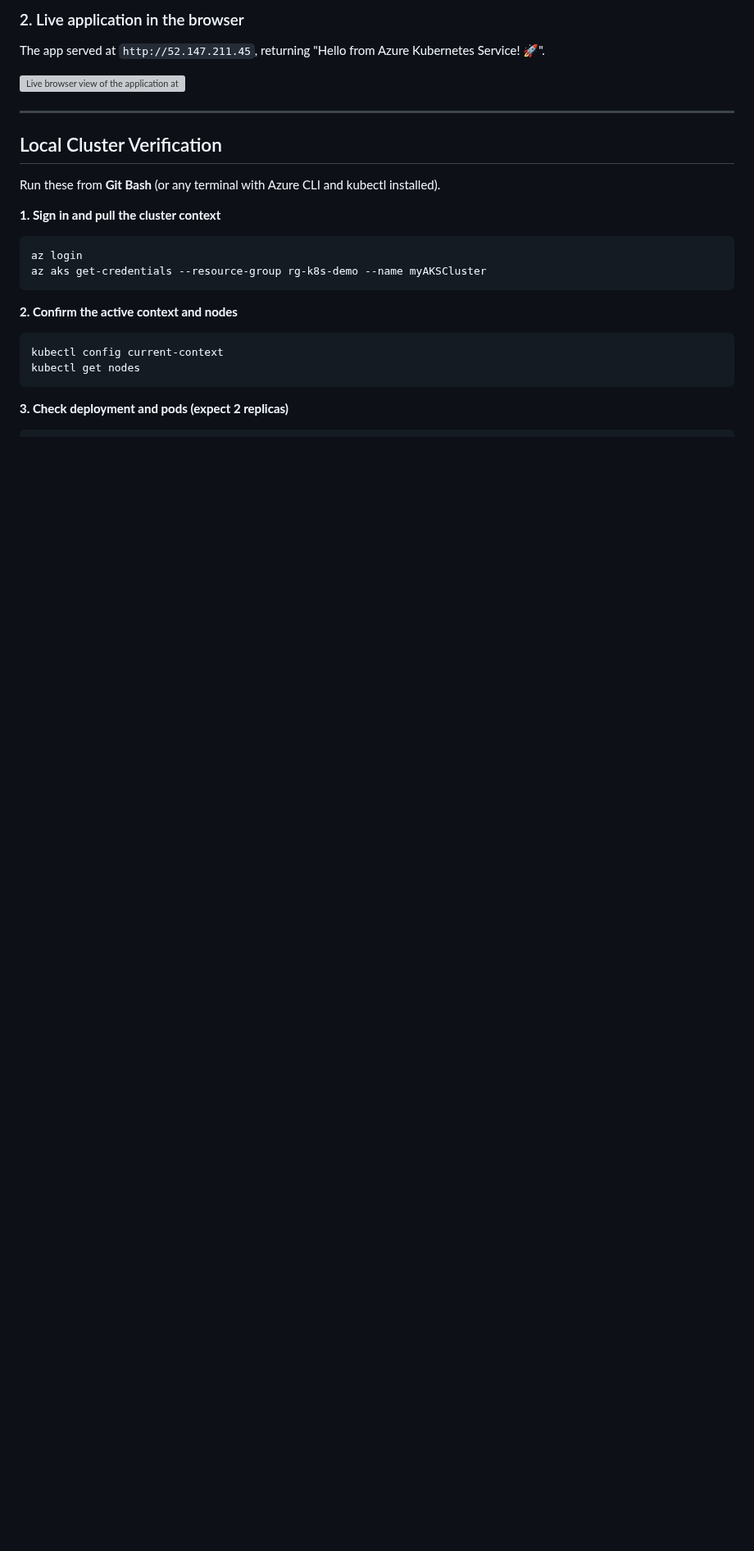
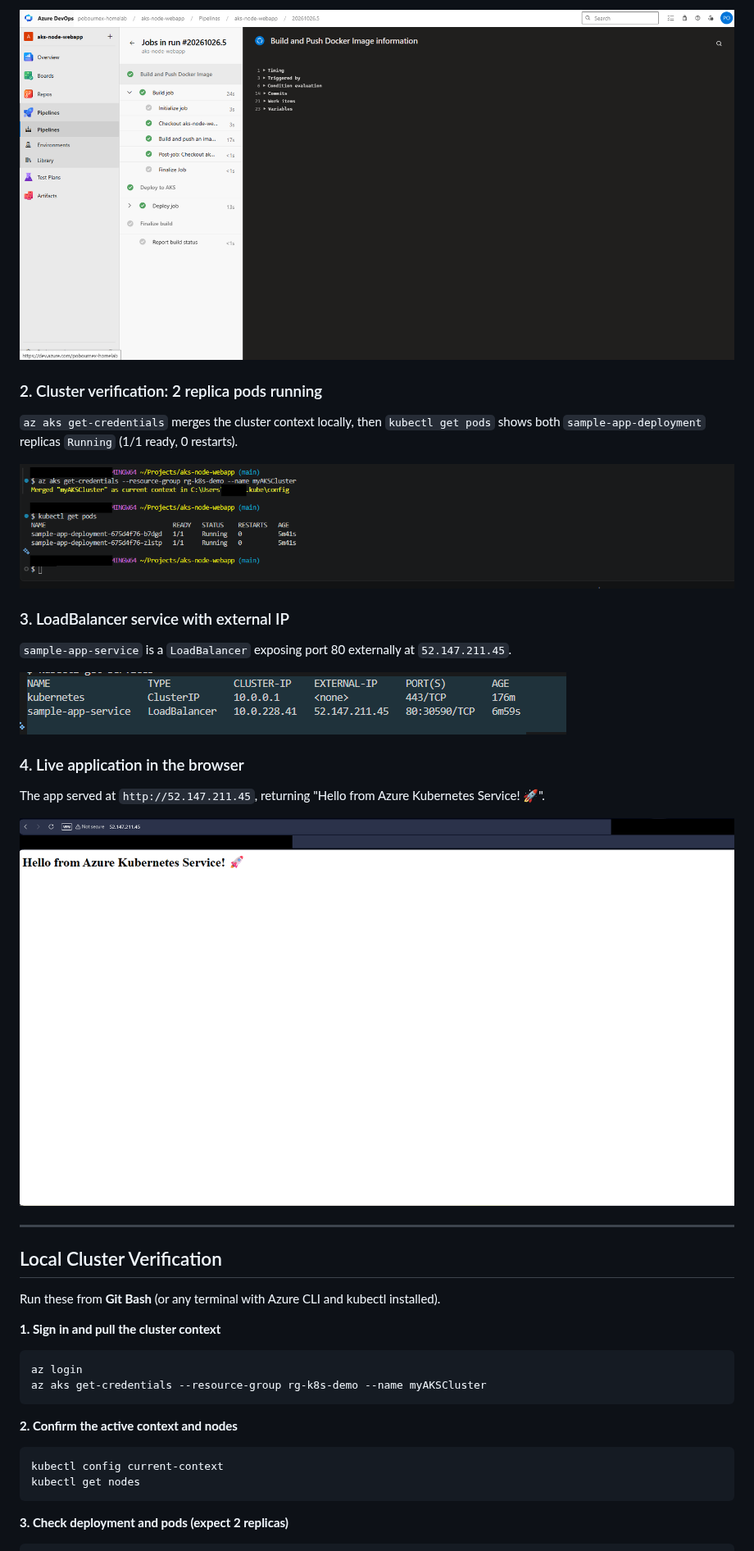
Before and after one commit to pobournex/aks-node-webapp, a Markdown page: README.md, the part around one of its changes. Shown at 82% size. Drawn GitHub-style; pictures changed too: project visuals/01-pipeline-run-success.png (added), project visuals/02-kubectl-get-pods.png (added), project visuals/03-kubectl-get-services.png (added); blank space fills up the shorter version; grey boxes are pictures that could not be loaded.

```diff
--- a/README.md
+++ b/README.md
@@ -201,9 +205,23 @@ After a successful pipeline run:
 
-### 2. Live application in the browser
+![Azure DevOps pipeline run with Build and Deploy stages succeeded](project%20visuals/01-pipeline-run-success.png)
+
+### 2. Cluster verification: 2 replica pods running
+
+`az aks get-credentials` merges the cluster context locally, then `kubectl get pods` shows both `sample-app-deployment` replicas `Running` (1/1 ready, 0 restarts).
+
+![Terminal showing az aks get-credentials and 2 running pods](project%20visuals/02-kubectl-get-pods.png)
+
+### 3. LoadBalancer service with external IP
+
+`sample-app-service` is a `LoadBalancer` exposing port 80 externally at `52.147.211.45`.
+
+![kubectl get services showing the LoadBalancer external IP](project%20visuals/03-kubectl-get-services.png)
+
+### 4. Live application in the browser
 
 The app served at `http://52.147.211.45`, returning "Hello from Azure Kubernetes Service! 🚀".
 
-![Live browser view of the application at 52.147.211.45](project%20visuals/2.png)
+![Live browser view of the application at 52.147.211.45](project%20visuals/04-live-app-browser.png)
 
 ---
 
```
Also changed, not shown: other parts of README.md (+28 -5 lines), project visuals/05-acr-service-connection.png (added), project visuals/06-arm-service-connection.png (added).
